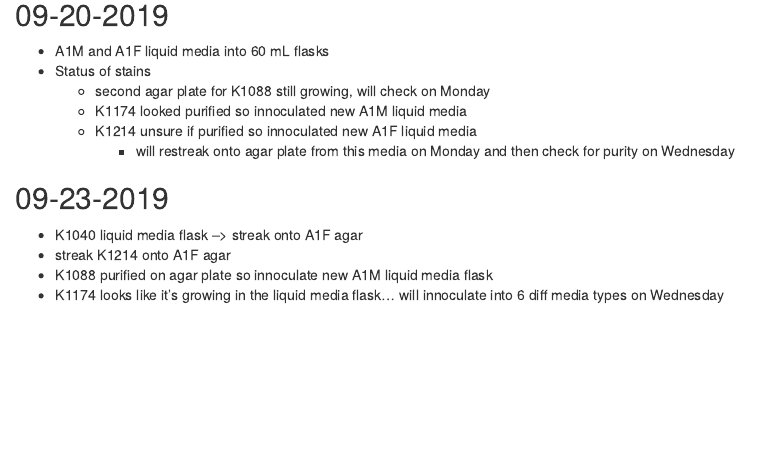
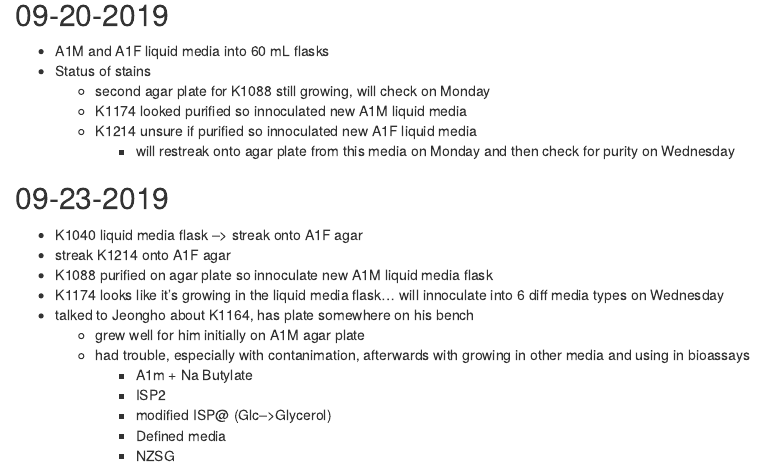
Before and after one commit to ckang30/LabNotebook, an R Markdown document (book/2019_08.Rmd): the page in a window 1100 px wide, from 2580 px down. Rendered offline with R 4.5, knitr and Pandoc, with nearby package versions.

Commit message:
lab update 09-23-2019

```diff
--- a/book/2019_08.Rmd
+++ b/book/2019_08.Rmd
@@ -142,3 +142,11 @@ Check this table may not be right
   - streak K1214 onto A1F agar
   - K1088 purified on agar plate so innoculate new A1M liquid media flask
   - K1174 looks like it's growing in the liquid media flask... will innoculate into 6 diff media types on Wednesday
+  - talked to Jeongho about K1164, has plate somewhere on his bench
+    - grew well for him initially on A1M agar plate
+    - had trouble, especially with contanimation, afterwards with growing in other media and using in bioassays
+      - A1m + Na Butylate
+      - ISP2
+      - modified ISP@ (Glc-->Glycerol)
+      - Defined media
+      - NZSG
```
